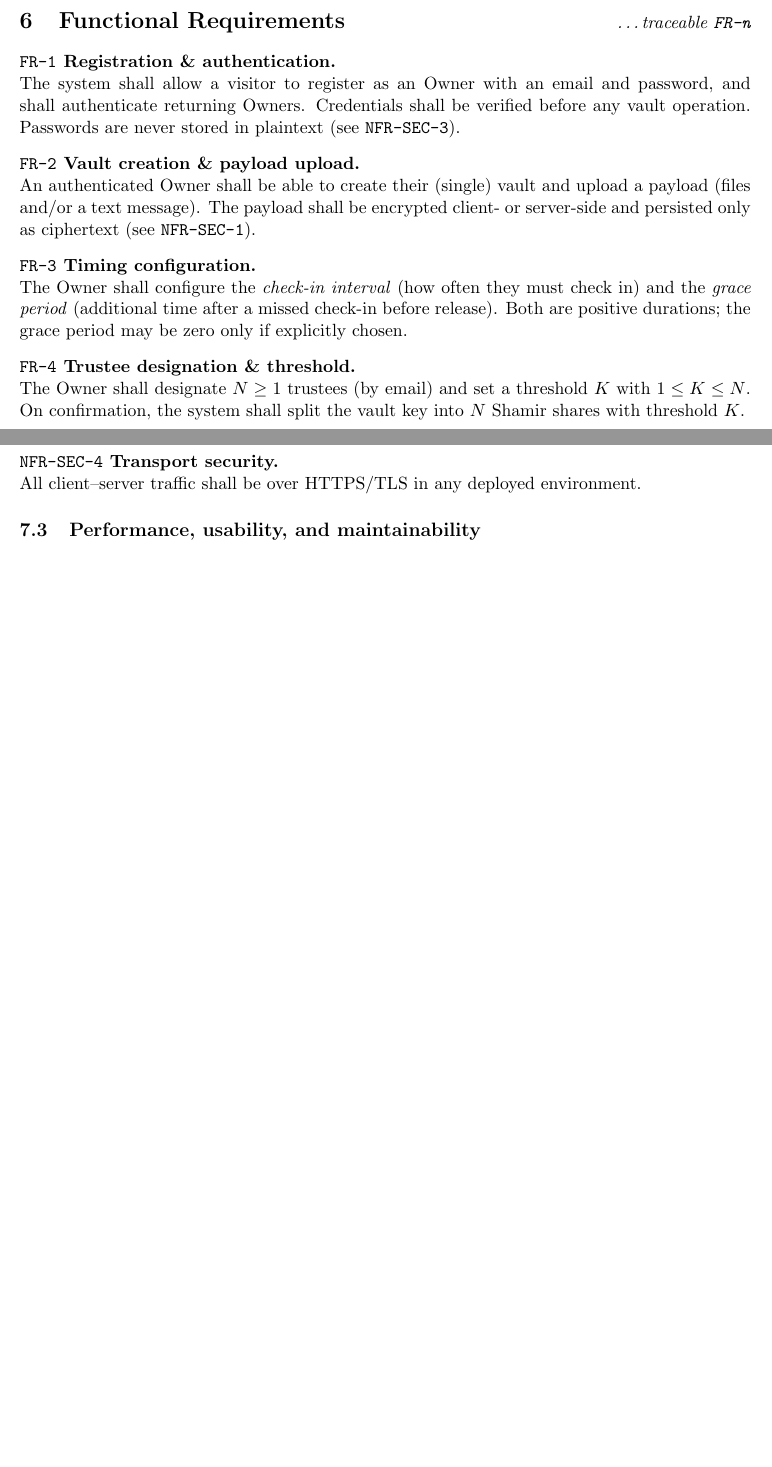
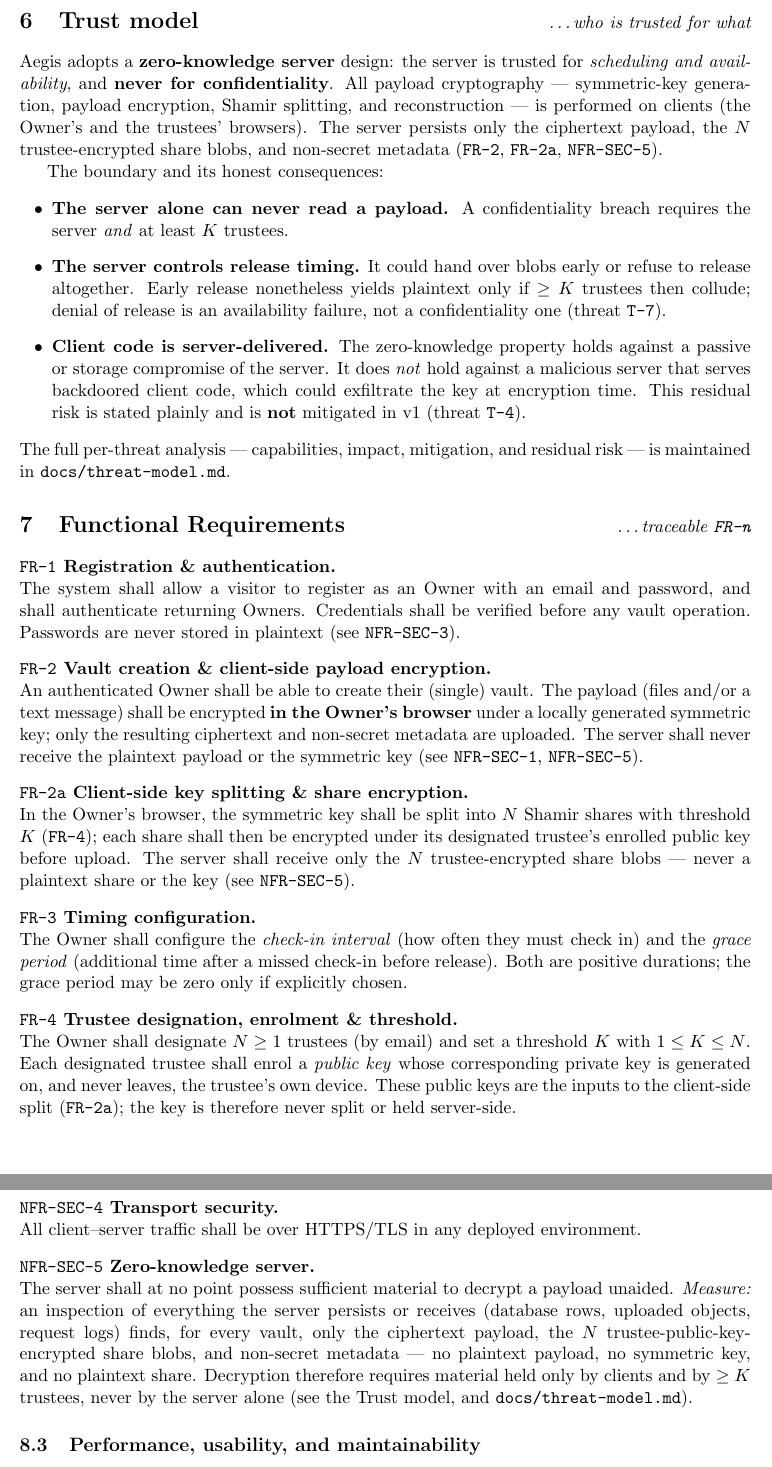
Before and after one commit to Pratham-90/ucs503p-aegis, a LaTeX paper (project-proposal/main.tex): two parts of pages 4 and 5 of 6 before the commit and two parts of pages 4 and 6 of 7 after it, joined at a grey line, cut at the place of the change, the shorter picture padded with empty space. Compiled offline with pdfLaTeX.

Commit message:
docs(srs): resolve FR-2 to a zero-knowledge server trust model
Resolve the "client- or server-side" ambiguity in FR-2 in favour of a
zero-knowledge server: all payload cryptography happens on clients; the server
stores only ciphertext, trustee-encrypted share blobs, and metadata.

- Split FR-2 -> FR-2 (client-side payload encryption before upload) and FR-2a
  (client-side key splitting + per-trustee public-key share encryption). Chose a
  suffixed FR-2a rather than renumbering, so no existing FR/NFR cross-reference
  (in code READMEs, diagrams, tests) breaks.
- Add NFR-SEC-5 (zero-knowledge server) with a measurable criterion: inspecting
  everything the server persists/receives yields only ciphertext, N encrypted
  share blobs, and non-secret metadata.
- Add a "Trust model" section stating the boundary (server trusted for
  scheduling/availability, never confidentiality) and its honest limits:
  the server controls release timing, and the server-delivered client code is a
  residual risk not mitigated in v1.
- Consistency changes forced by the new model (flagged for review): FR-4 now
  covers trustee public-key enrolment and no longer splits server-side; FR-7
  distributes encrypted blobs, not plaintext shares; FR-8 makes reconstruction
  and decryption client-side; NFR-SEC-1 notes the key exists only in client
  memory, never server-side.
- Applied identically to the LaTeX proposal and the docs/ Markdown mirror;
  requirement IDs kept consistent. Does not rebuild main.pdf.

Co-Authored-By: Claude Opus 4.8 <noreply@anthropic.com>

```diff
--- a/project-proposal/main.tex
+++ b/project-proposal/main.tex
@@ -217,6 +217,32 @@ SRS and are maintained as Mermaid diagrams in the project documentation:
     \texttt{docs/diagrams/architecture.md}.
 \end{itemize}
 
+\section{Trust model \BvrHint{\ldots who is trusted for what}}
+Aegis adopts a \textbf{zero-knowledge server} design: the server is trusted for
+\emph{scheduling and availability}, and \textbf{never for confidentiality}. All
+payload cryptography --- symmetric-key generation, payload encryption, Shamir
+splitting, and reconstruction --- is performed on clients (the Owner's and the
+trustees' browsers). The server persists only the ciphertext payload, the $N$
+trustee-encrypted share blobs, and non-secret metadata (\ReqID{FR-2},
+\ReqID{FR-2a}, \ReqID{NFR-SEC-5}).
+
+The boundary and its honest consequences:
+\begin{itemize}[leftmargin=0.7cm]
+  \item \textbf{The server alone can never read a payload.} A confidentiality
+    breach requires the server \emph{and} at least $K$ trustees.
+  \item \textbf{The server controls release timing.} It could hand over blobs
+    early or refuse to release altogether. Early release nonetheless yields
+    plaintext only if $\ge K$ trustees then collude; denial of release is an
+    availability failure, not a confidentiality one (threat \texttt{T-7}).
+  \item \textbf{Client code is server-delivered.} The zero-knowledge property
+    holds against a passive or storage compromise of the server. It does
+    \emph{not} hold against a malicious server that serves backdoored client
+    code, which could exfiltrate the key at encryption time. This residual risk
+    is stated plainly and is \textbf{not} mitigated in v1 (threat \texttt{T-4}).
+\end{itemize}
+The full per-threat analysis --- capabilities, impact, mitigation, and residual
+risk --- is maintained in \texttt{docs/threat-model.md}.
+
 \section{Functional Requirements
   \BvrHint{\ldots traceable \ReqID{FR-\textit{n}}}}
 \begin{description}[leftmargin=0cm,style=nextline]
@@ -225,19 +251,30 @@ SRS and are maintained as Mermaid diagrams in the project documentation:
     authenticate returning Owners. Credentials shall be verified before any
     vault operation. Passwords are never stored in plaintext (see
     \ReqID{NFR-SEC-3}).
-  \item[\ReqID{FR-2} Vault creation \& payload upload.] An authenticated Owner
-    shall be able to create their (single) vault and upload a payload (files
-    and/or a text message). The payload shall be encrypted client- or
-    server-side and persisted only as ciphertext (see \ReqID{NFR-SEC-1}).
+  \item[\ReqID{FR-2} Vault creation \& client-side payload encryption.] An
+    authenticated Owner shall be able to create their (single) vault. The
+    payload (files and/or a text message) shall be encrypted \textbf{in the
+    Owner's browser} under a locally generated symmetric key; only the resulting
+    ciphertext and non-secret metadata are uploaded. The server shall never
+    receive the plaintext payload or the symmetric key (see \ReqID{NFR-SEC-1},
+    \ReqID{NFR-SEC-5}).
+  \item[\ReqID{FR-2a} Client-side key splitting \& share encryption.] In the
+    Owner's browser, the symmetric key shall be split into $N$ Shamir shares
+    with threshold $K$ (\ReqID{FR-4}); each share shall then be encrypted under
+    its designated trustee's enrolled public key before upload. The server shall
+    receive only the $N$ trustee-encrypted share blobs --- never a plaintext
+    share or the key (see \ReqID{NFR-SEC-5}).
   \item[\ReqID{FR-3} Timing configuration.] The Owner shall configure the
     \emph{check-in interval} (how often they must check in) and the
     \emph{grace period} (additional time after a missed check-in before
     release). Both are positive durations; the grace period may be zero only
     if explicitly chosen.
-  \item[\ReqID{FR-4} Trustee designation \& threshold.] The Owner shall
-    designate $N \ge 1$ trustees (by email) and set a threshold $K$ with
-    $1 \le K \le N$. On confirmation, the system shall split the vault key into
-    $N$ Shamir shares with threshold $K$.
+  \item[\ReqID{FR-4} Trustee designation, enrolment \& threshold.] The Owner
+    shall designate $N \ge 1$ trustees (by email) and set a threshold $K$ with
+    $1 \le K \le N$. Each designated trustee shall enrol a \emph{public key}
+    whose corresponding private key is generated on, and never leaves, the
+    trustee's own device. These public keys are the inputs to the client-side
+    split (\ReqID{FR-2a}); the key is therefore never split or held server-side.
   \item[\ReqID{FR-5} Scheduled check-in prompts.] The Scheduler shall, at each
     interval boundary, transition the vault to \emph{Warning} and prompt the
     Owner to check in via email (see \ReqID{NFR-PERF-2}).
@@ -296,6 +339,15 @@ SRS and are maintained as Mermaid diagrams in the project documentation:
     \emph{Measure:} no reversible or plaintext credential appears in storage.
   \item[\ReqID{NFR-SEC-4} Transport security.] All client--server traffic shall
     be over HTTPS/TLS in any deployed environment.
+  \item[\ReqID{NFR-SEC-5} Zero-knowledge server.] The server shall at no point
+    possess sufficient material to decrypt a payload unaided. \emph{Measure:} an
+    inspection of everything the server persists or receives (database rows,
+    uploaded objects, request logs) finds, for every vault, only the ciphertext
+    payload, the $N$ trustee-public-key-encrypted share blobs, and non-secret
+    metadata --- no plaintext payload, no symmetric key, and no plaintext share.
+    Decryption therefore requires material held only by clients and by $\ge K$
+    trustees, never by the server alone (see the Trust model, and
+    \texttt{docs/threat-model.md}).
 \end{description}
 
 \subsection{Performance, usability, and maintainability}
```
Also changed, not shown: docs/srs/index.md (+45 -12 lines), project-proposal/main.tex (28 more changed lines).
